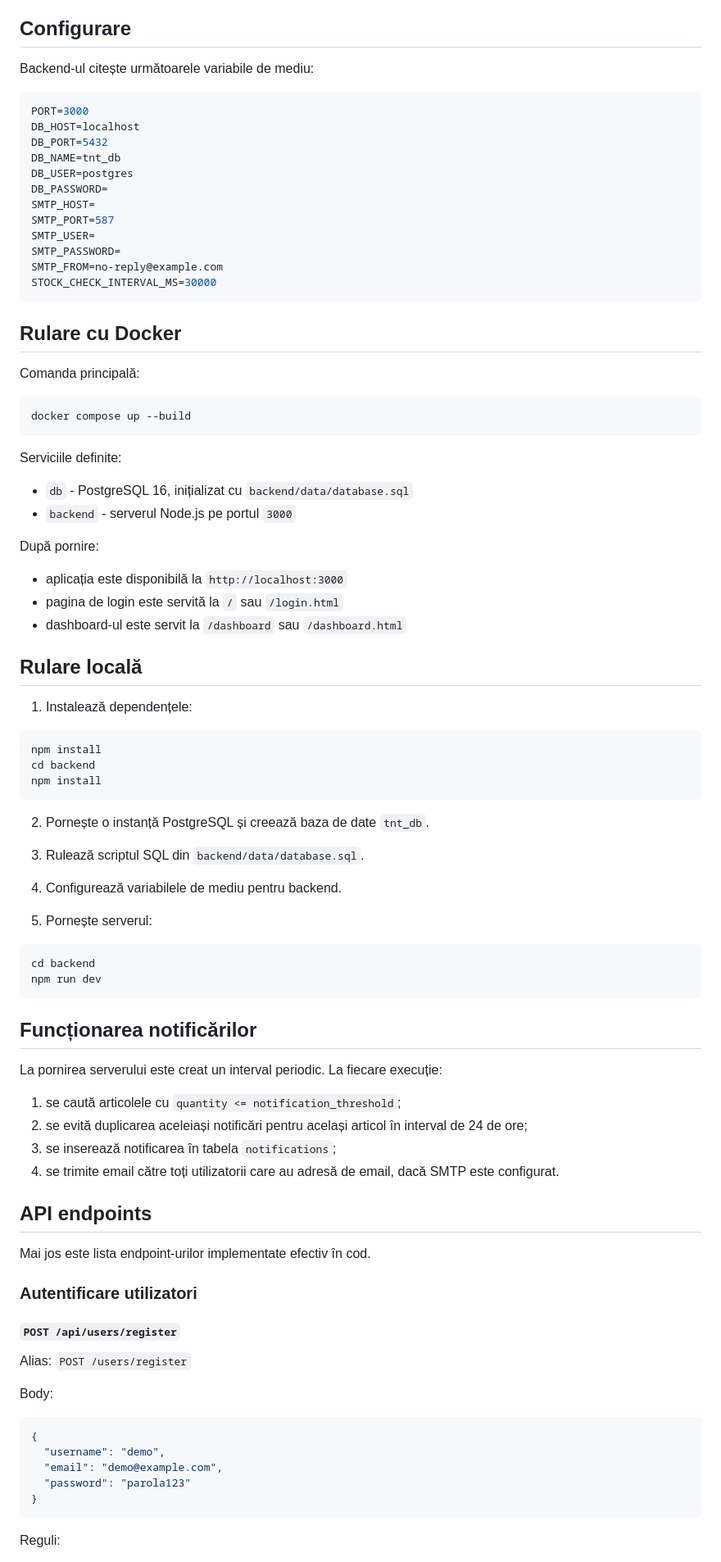
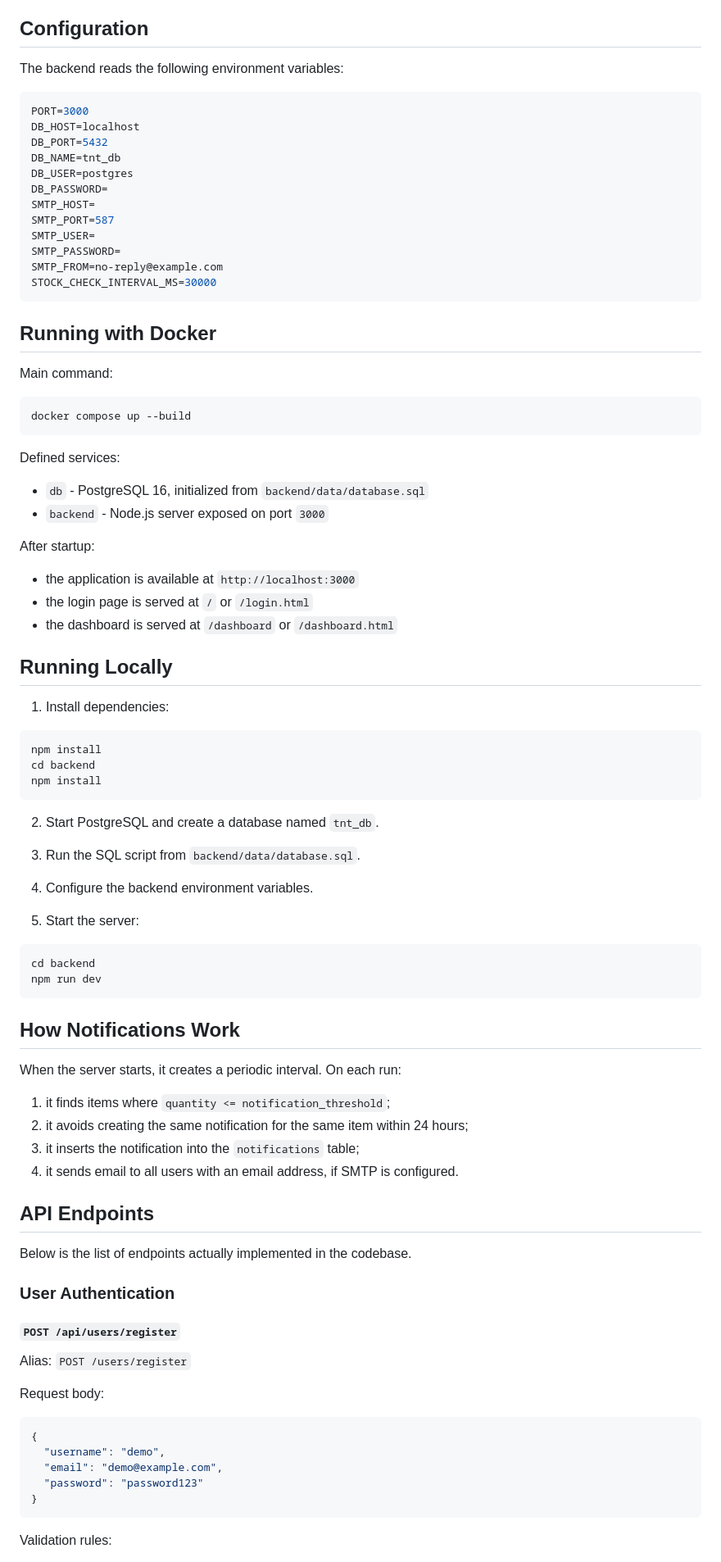
Before and after one commit to TudorMinut/T-n-T_Inventory_management_system, a Markdown page: README.md, the part around one of its changes. Shown at 82% size. Drawn GitHub-style.

````diff
--- a/README.md
+++ b/README.md
@@ -125,9 +125,9 @@ Schema SQL inițială definește următoarele tabele:
   - `is_read`
   - `created_at`
 
-## Configurare
+## Configuration
 
-Backend-ul citește următoarele variabile de mediu:
+The backend reads the following environment variables:
 
 ```env
 PORT=3000
@@ -144,28 +144,28 @@ SMTP_FROM=no-reply@example.com
 STOCK_CHECK_INTERVAL_MS=30000
 ```
 
-## Rulare cu Docker
+## Running with Docker
 
-Comanda principală:
+Main command:
 
 ```bash
 docker compose up --build
 ```
 
-Serviciile definite:
+Defined services:
 
-- `db` - PostgreSQL 16, inițializat cu `backend/data/database.sql`
-- `backend` - serverul Node.js pe portul `3000`
+- `db` - PostgreSQL 16, initialized from `backend/data/database.sql`
+- `backend` - Node.js server exposed on port `3000`
 
-După pornire:
+After startup:
 
-- aplicația este disponibilă la `http://localhost:3000`
-- pagina de login este servită la `/` sau `/login.html`
-- dashboard-ul este servit la `/dashboard` sau `/dashboard.html`
+- the application is available at `http://localhost:3000`
+- the login page is served at `/` or `/login.html`
+- the dashboard is served at `/dashboard` or `/dashboard.html`
 
-## Rulare locală
+## Running Locally
 
-1. Instalează dependențele:
+1. Install dependencies:
 
 ```bash
 npm install
@@ -173,46 +173,46 @@ cd backend
 npm install
 ```
 
-2. Pornește o instanță PostgreSQL și creează baza de date `tnt_db`.
+2. Start PostgreSQL and create a database named `tnt_db`.
 
-3. Rulează scriptul SQL din `backend/data/database.sql`.
+3. Run the SQL script from `backend/data/database.sql`.
 
-4. Configurează variabilele de mediu pentru backend.
+4. Configure the backend environment variables.
 
-5. Pornește serverul:
+5. Start the server:
 
 ```bash
 cd backend
 npm run dev
 ```
 
-## Funcționarea notificărilor
+## How Notifications Work
 
-La pornirea serverului este creat un interval periodic. La fiecare execuție:
+When the server starts, it creates a periodic interval. On each run:
 
-1. se caută articolele cu `quantity <= notification_threshold`;
-2. se evită duplicarea aceleiași notificări pentru același articol în interval de 24 de ore;
-3. se inserează notificarea în tabela `notifications`;
-4. se trimite email către toți utilizatorii care au adresă de email, dacă SMTP este configurat.
+1. it finds items where `quantity <= notification_threshold`;
+2. it avoids creating the same notification for the same item within 24 hours;
+3. it inserts the notification into the `notifications` table;
+4. it sends email to all users with an email address, if SMTP is configured.
 
-## API endpoints
+## API Endpoints
 
-Mai jos este lista endpoint-urilor implementate efectiv în cod.
+Below is the list of endpoints actually implemented in the codebase.
 
-### Autentificare utilizatori
+### User Authentication
 
 #### `POST /api/users/register`
 Alias: `POST /users/register`
 
-Body:
+Request body:
 
 ```json
 {
   "username": "demo",
   "email": "demo@example.com",
-  "password": "parola123"
+  "password": "password123"
 }
 ```
 
-Reguli:
+Validation rules:
 
````
Also changed, not shown: other parts of README.md (+116 -116 lines).
